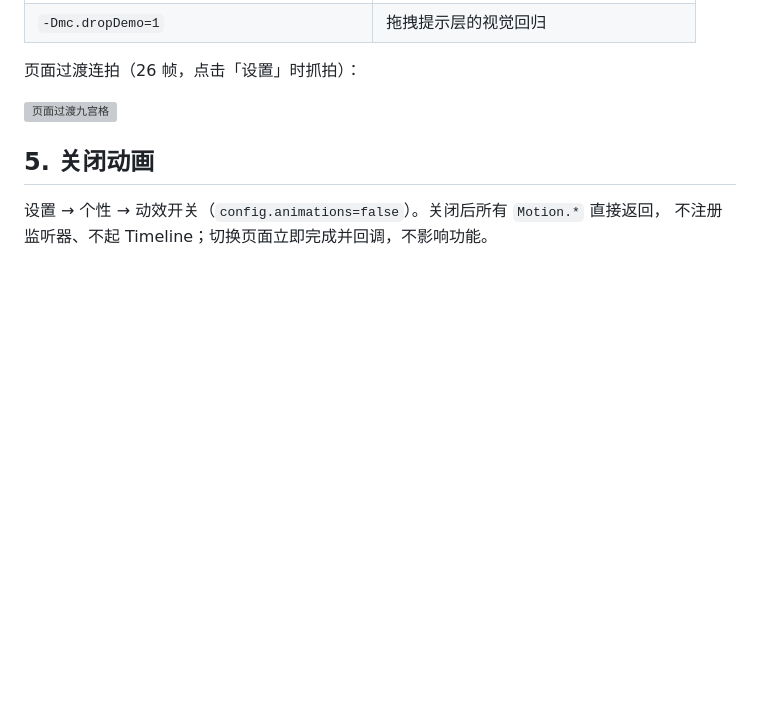
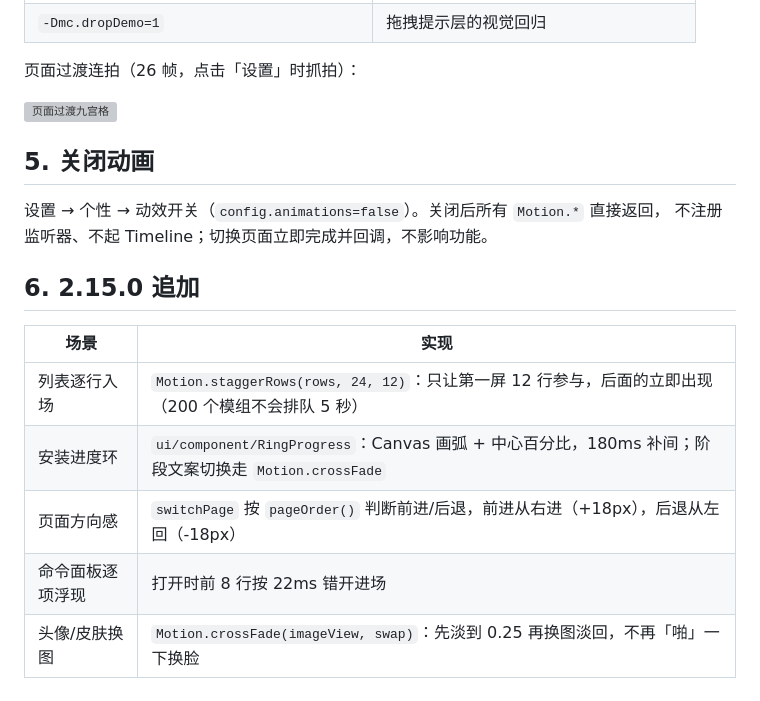
Before and after one commit to lengmiaoyuelongmen/NekoCraftLauncher, a Markdown page: docs/MOTION.md, the part around the change. GitHub-like rendering; blank space fills up the shorter version; grey boxes are pictures that could not be loaded.

```diff
--- a/docs/MOTION.md
+++ b/docs/MOTION.md
@@ -59,3 +59,13 @@
 
 设置 → 个性 → 动效开关（`config.animations=false`）。关闭后所有 `Motion.*` 直接返回，
 不注册监听器、不起 Timeline；切换页面立即完成并回调，不影响功能。
+
+## 6. 2.15.0 追加
+
+| 场景 | 实现 |
+|---|---|
+| 列表逐行入场 | `Motion.staggerRows(rows, 24, 12)`：只让第一屏 12 行参与，后面的立即出现（200 个模组不会排队 5 秒） |
+| 安装进度环 | `ui/component/RingProgress`：Canvas 画弧 + 中心百分比，180ms 补间；阶段文案切换走 `Motion.crossFade` |
+| 页面方向感 | `switchPage` 按 `pageOrder()` 判断前进/后退，前进从右进（+18px），后退从左回（-18px） |
+| 命令面板逐项浮现 | 打开时前 8 行按 22ms 错开进场 |
+| 头像/皮肤换图 | `Motion.crossFade(imageView, swap)`：先淡到 0.25 再换图淡回，不再「啪」一下换脸 |
```
Also changed, not shown: docs/FEATURES.md (+2 -0 lines), docs/RELEASE-2.15.0.md (added, +55 -0 lines), docs/images/preview/31-palette-stagger.png (added), 8 other files.
